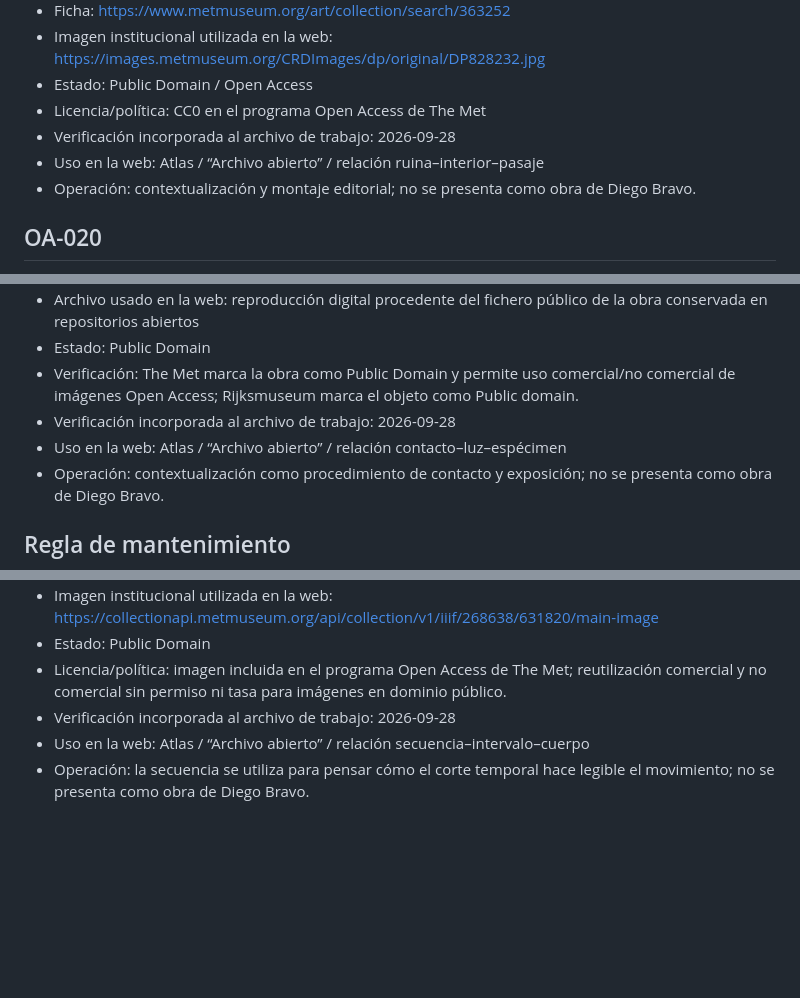
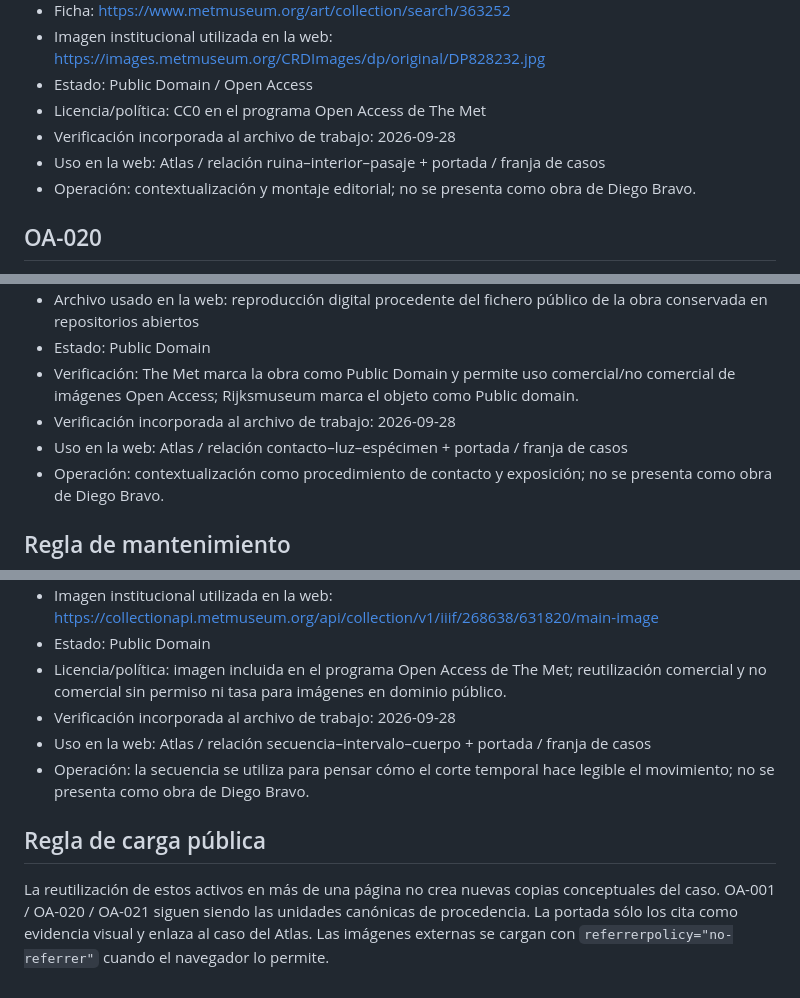
Before and after one commit to diegobravo91/diegobravo.es, a Markdown page: assets/open-archive/README.md, 3 parts joined by grey strips. Rendered like a GitHub page; blank space fills up the shorter version.

Commit message:
Track homepage reuse of open-archive assets

```diff
--- a/assets/open-archive/README.md
+++ b/assets/open-archive/README.md
@@ -14,7 +14,7 @@ La regla no es acumular imágenes “libres”, sino conservar para cada activo
 - Estado: Public Domain / Open Access
 - Licencia/política: CC0 en el programa Open Access de The Met
 - Verificación incorporada al archivo de trabajo: 2026-09-28
-- Uso en la web: Atlas / “Archivo abierto” / relación ruina–interior–pasaje
+- Uso en la web: Atlas / relación ruina–interior–pasaje + portada / franja de casos
 - Operación: contextualización y montaje editorial; no se presenta como obra de Diego Bravo.
 
 ## OA-020
@@ -29,7 +29,7 @@ La regla no es acumular imágenes “libres”, sino conservar para cada activo
 - Estado: Public Domain
 - Verificación: The Met marca la obra como Public Domain y permite uso comercial/no comercial de imágenes Open Access; Rijksmuseum marca el objeto como Public domain.
 - Verificación incorporada al archivo de trabajo: 2026-09-28
-- Uso en la web: Atlas / “Archivo abierto” / relación contacto–luz–espécimen
+- Uso en la web: Atlas / relación contacto–luz–espécimen + portada / franja de casos
 - Operación: contextualización como procedimiento de contacto y exposición; no se presenta como obra de Diego Bravo.
 
 ## Regla de mantenimiento
@@ -48,5 +48,10 @@ Antes de incorporar un nuevo activo a producción debe existir una ficha equival
 - Estado: Public Domain
 - Licencia/política: imagen incluida en el programa Open Access de The Met; reutilización comercial y no comercial sin permiso ni tasa para imágenes en dominio público.
 - Verificación incorporada al archivo de trabajo: 2026-09-28
-- Uso en la web: Atlas / “Archivo abierto” / relación secuencia–intervalo–cuerpo
+- Uso en la web: Atlas / relación secuencia–intervalo–cuerpo + portada / franja de casos
 - Operación: la secuencia se utiliza para pensar cómo el corte temporal hace legible el movimiento; no se presenta como obra de Diego Bravo.
+
+
+## Regla de carga pública
+
+La reutilización de estos activos en más de una página no crea nuevas copias conceptuales del caso. OA-001 / OA-020 / OA-021 siguen siendo las unidades canónicas de procedencia. La portada sólo los cita como evidencia visual y enlaza al caso del Atlas. Las imágenes externas se cargan con `referrerpolicy="no-referrer"` cuando el navegador lo permite.
```
